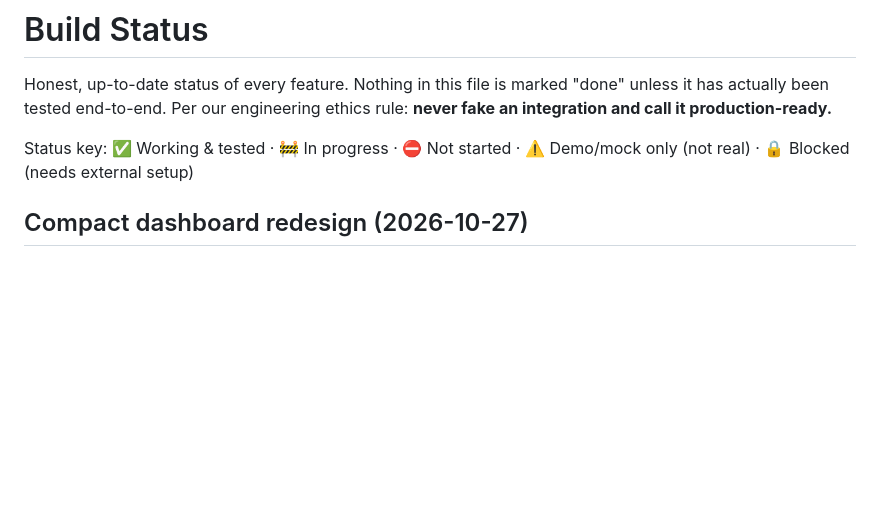
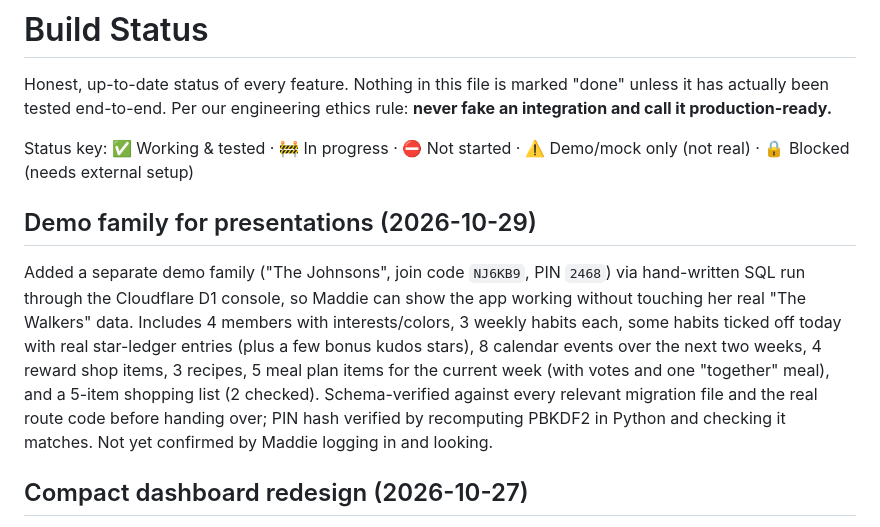
Before and after one commit to inhouseav/Habitquest, a Markdown page: BUILD_STATUS.md, the part around the change. Drawn GitHub-style; blank space fills up the shorter version.

Commit message:
Log the demo family added for presentations
Co-Authored-By: Claude Sonnet 5 <noreply@anthropic.com>
Claude-Session: https://claude.ai/code/session_018iEdRvtcHHWd19xdpQ3w19

```diff
--- a/BUILD_STATUS.md
+++ b/BUILD_STATUS.md
@@ -3,6 +3,9 @@
 Honest, up-to-date status of every feature. Nothing in this file is marked "done" unless it has actually been tested end-to-end. Per our engineering ethics rule: **never fake an integration and call it production-ready.**
 
 Status key: ✅ Working & tested · 🚧 In progress · ⛔ Not started · ⚠️ Demo/mock only (not real) · 🔒 Blocked (needs external setup)
+
+## Demo family for presentations (2026-10-29)
+Added a separate demo family ("The Johnsons", join code `NJ6KB9`, PIN `2468`) via hand-written SQL run through the Cloudflare D1 console, so Maddie can show the app working without touching her real "The Walkers" data. Includes 4 members with interests/colors, 3 weekly habits each, some habits ticked off today with real star-ledger entries (plus a few bonus kudos stars), 8 calendar events over the next two weeks, 4 reward shop items, 3 recipes, 5 meal plan items for the current week (with votes and one "together" meal), and a 5-item shopping list (2 checked). Schema-verified against every relevant migration file and the real route code before handing over; PIN hash verified by recomputing PBKDF2 in Python and checking it matches. Not yet confirmed by Maddie logging in and looking.
 
 ## Compact dashboard redesign (2026-10-27)
 Reworked the home screen layout for density/hierarchy per Maddie's written spec — no features removed, no rebuild, same APIs/IDs. Habits moved to the top, join code/notifications/Google Calendar collapsed into a settings row, family members compacted, Reward Shop/Recipes/Meals/Shopping/Memories/Cookbook paired into 2-column groups on wide screens, recipe actions moved behind a ••• menu, Family Cookbook and Weekly Check-in (renamed from "Family meeting") collapsed by default, meals shown as a compact Mon-Sun row list. Syntax-checked and pushed 2026-10-27 — **not yet confirmed live by Maddie**, needs a real look-over on her end.
```
